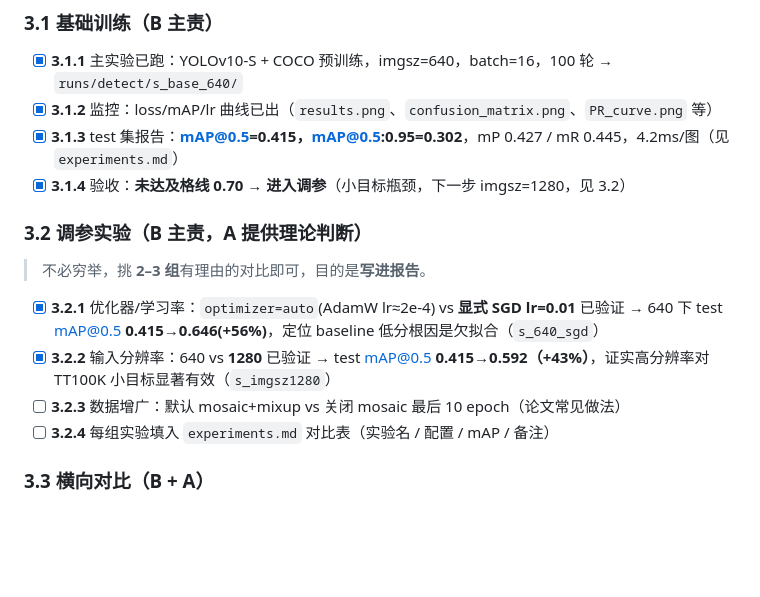
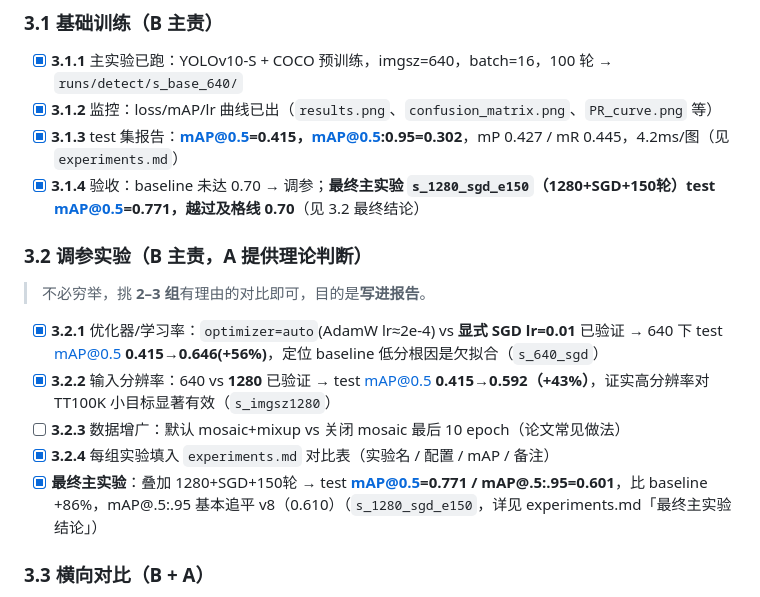
Before and after one commit to Crescenttttt/deep-learning-cv-practice, a Markdown page: docs/任务拆解-YOLOv10-TT100K复现路径.md, the part around the change. GitHub-like rendering; blank space fills up the shorter version.

```diff
--- a/docs/任务拆解-YOLOv10-TT100K复现路径.md
+++ b/docs/任务拆解-YOLOv10-TT100K复现路径.md
@@ -150,7 +150,7 @@
 - [x] **3.1.1** 主实验已跑：YOLOv10-S + COCO 预训练，imgsz=640，batch=16，100 轮 → `runs/detect/s_base_640/`
 - [x] **3.1.2** 监控：loss/mAP/lr 曲线已出（`results.png`、`confusion_matrix.png`、`PR_curve.png` 等）
 - [x] **3.1.3** test 集报告：**mAP@0.5=0.415，mAP@0.5:0.95=0.302**，mP 0.427 / mR 0.445，4.2ms/图（见 `experiments.md`）
-- [x] **3.1.4** 验收：**未达及格线 0.70 → 进入调参**（小目标瓶颈，下一步 imgsz=1280，见 3.2）
+- [x] **3.1.4** 验收：baseline 未达 0.70 → 调参；**最终主实验 `s_1280_sgd_e150`（1280+SGD+150轮）test mAP@0.5=0.771，越过及格线 0.70**（见 3.2 最终结论）
 
 ### 3.2 调参实验（B 主责，A 提供理论判断）
 
@@ -159,7 +159,8 @@
 - [x] **3.2.1** 优化器/学习率：`optimizer=auto`(AdamW lr≈2e-4) vs **显式 SGD lr=0.01** 已验证 → 640 下 test mAP@0.5 **0.415→0.646(+56%)**，定位 baseline 低分根因是欠拟合（`s_640_sgd`）
 - [x] **3.2.2** 输入分辨率：640 vs **1280** 已验证 → test mAP@0.5 **0.415→0.592（+43%）**，证实高分辨率对 TT100K 小目标显著有效（`s_imgsz1280`）
 - [ ] **3.2.3** 数据增广：默认 mosaic+mixup vs 关闭 mosaic 最后 10 epoch（论文常见做法）
-- [ ] **3.2.4** 每组实验填入 `experiments.md` 对比表（实验名 / 配置 / mAP / 备注）
+- [x] **3.2.4** 每组实验填入 `experiments.md` 对比表（实验名 / 配置 / mAP / 备注）
+- [x] **最终主实验**：叠加 1280+SGD+150轮 → test **mAP@0.5=0.771 / mAP@.5:.95=0.601**，比 baseline +86%，mAP@.5:.95 基本追平 v8（0.610）（`s_1280_sgd_e150`，详见 experiments.md「最终主实验结论」）
 
 ### 3.3 横向对比（B + A）
 
```
Also changed, not shown: CLAUDE.md (+2 -2 lines), experiments.md (+17 -0 lines).
